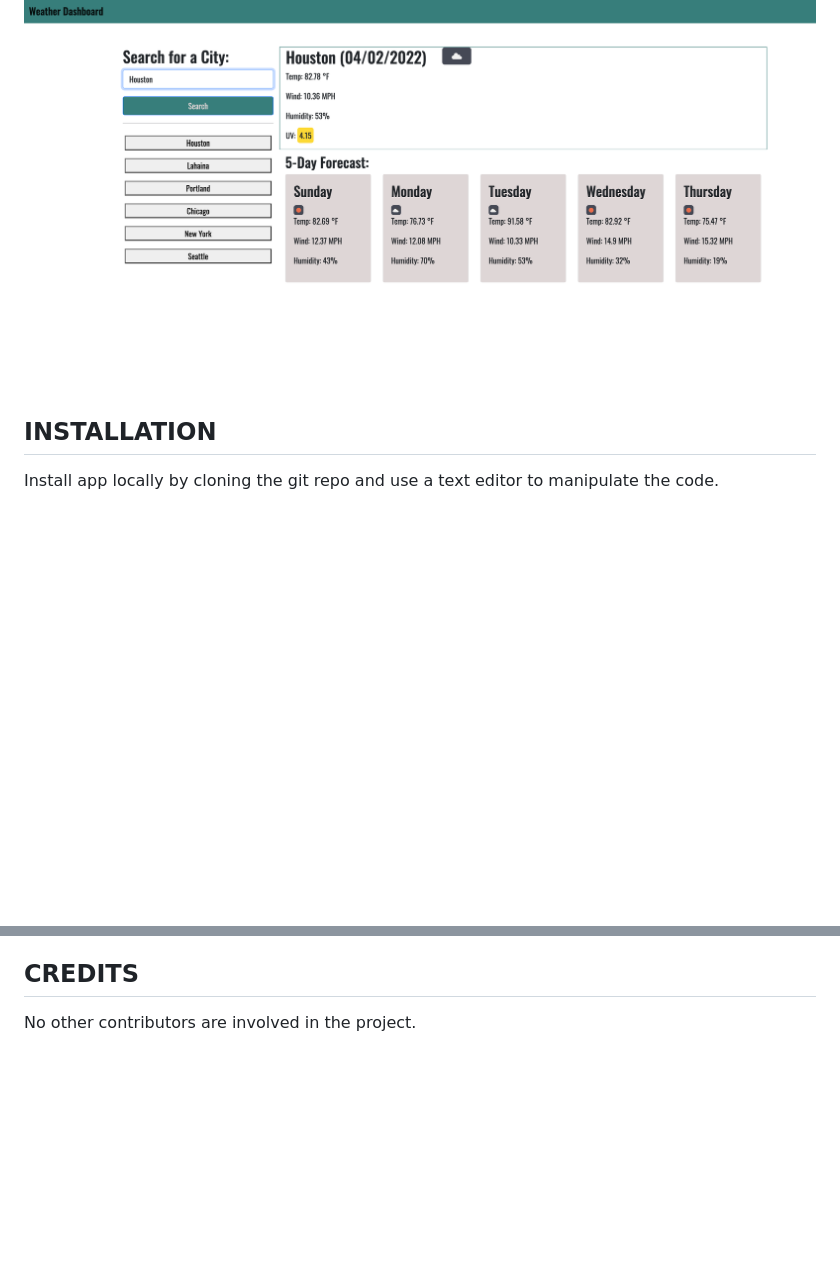
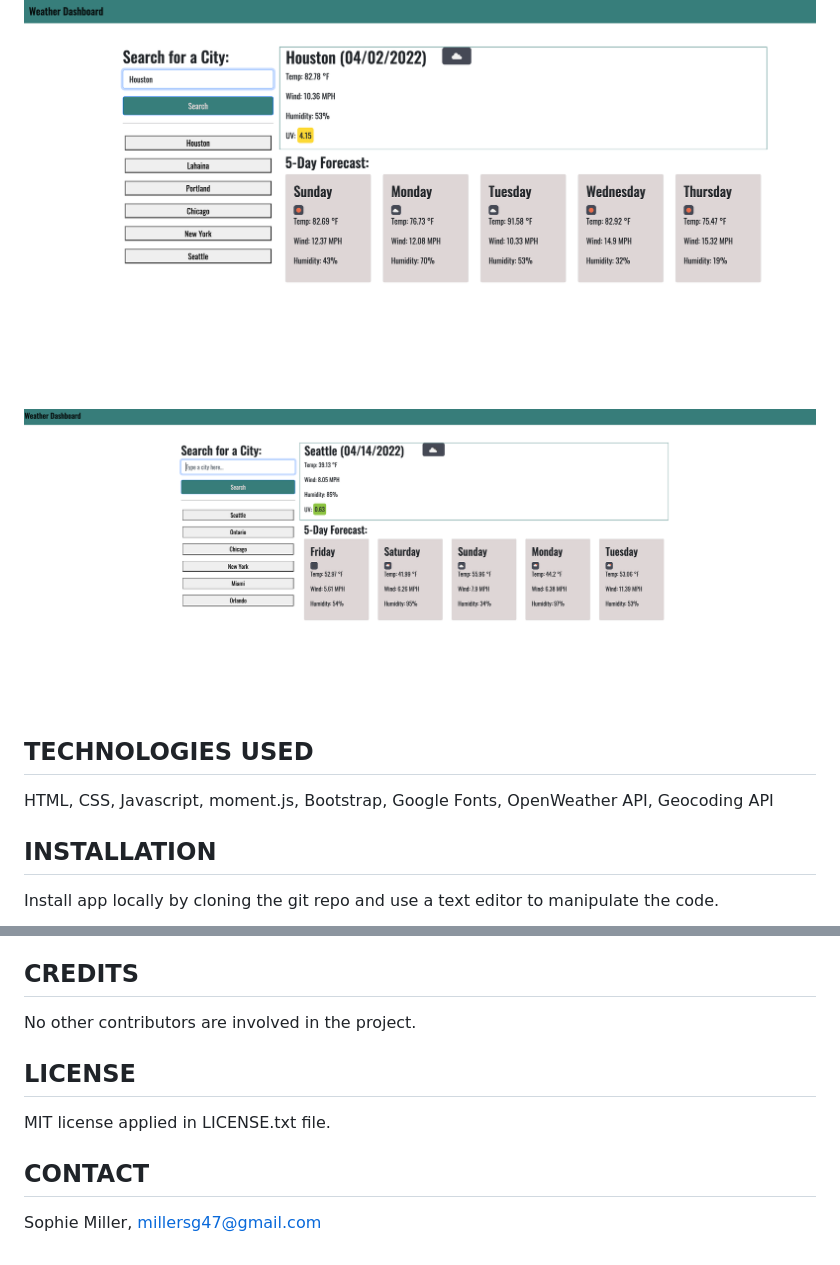
Before and after one commit to millersg47/weather-dashboard, a Markdown page: README.md, 2 parts joined by grey strips. Drawn GitHub-style; pictures changed too: assets/weather-dash-2.png (added); blank space fills up the shorter version.

Commit message:
updates README and adds license text file

```diff
--- a/README.md
+++ b/README.md
@@ -6,6 +6,11 @@ This webpage is a weather dashboard that loads the current and forecasted weathe
 The webpage is linked [here](https://millersg47.github.io/weather-dashboard/).
 
 ![The weather dashboard application is shown with weather data for Houston populated, and search history listed in clickable buttons on left side of page.](./assets/weather-dash.png)
+
+![The weather dashboard application is shown with weather data for Seattle populated, and search history listed in clickable buttons on left side of page.](./assets/weather-dash-2.png)
+
+## TECHNOLOGIES USED
+HTML, CSS, Javascript, moment.js, Bootstrap, Google Fonts, OpenWeather API, Geocoding API
 
 ## INSTALLATION
 Install app locally by cloning the git repo and use a text editor to manipulate the code.
@@ -18,3 +23,9 @@ Use the application to view current and 5-day forecast weather in different loca
 
 ## CREDITS
 No other contributors are involved in the project.
+
+## LICENSE
+MIT license applied in LICENSE.txt file.
+
+## CONTACT
+Sophie Miller, millersg47@gmail.com
```
Also changed, not shown: 2 other files.
